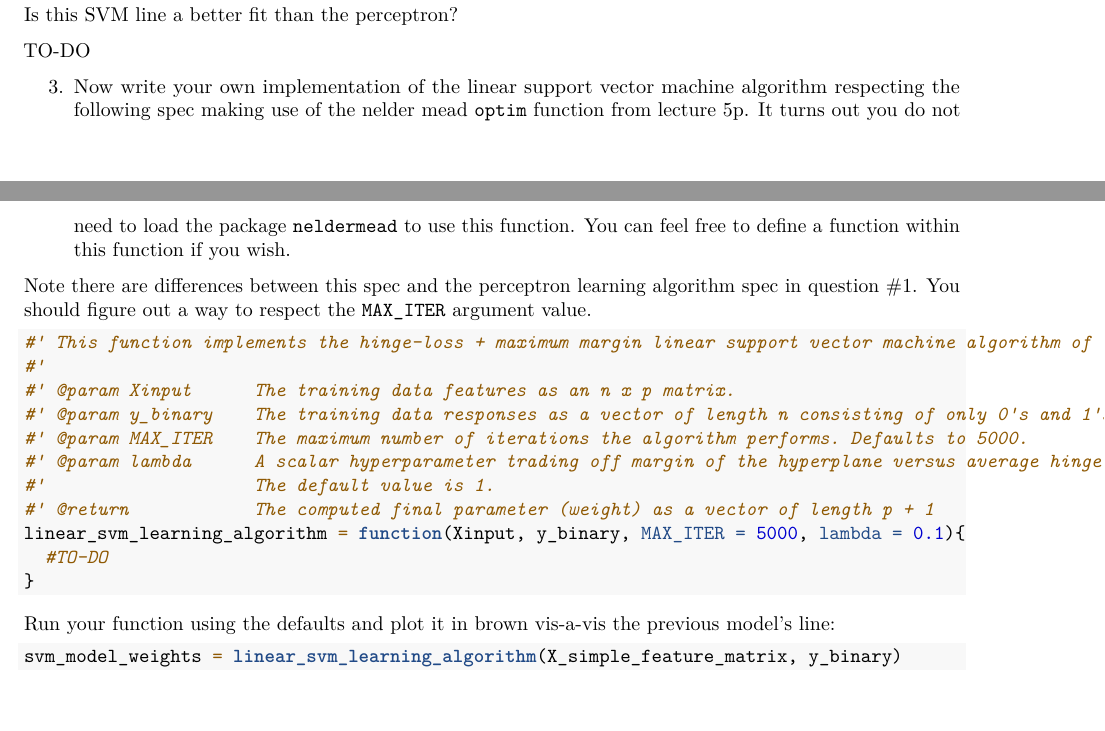
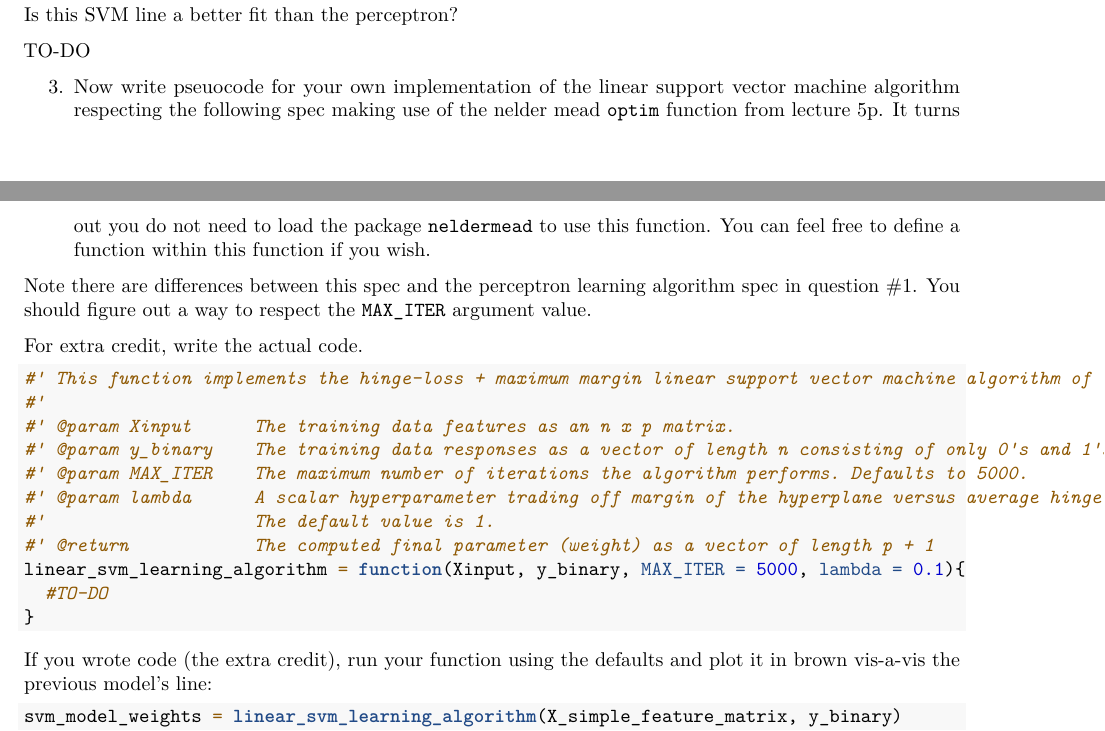
Before and after one commit to kapelner/QC_Math_390.4_Spring_2018, an R Markdown document (homeworks/hw02/hw02p.Rmd): two parts of pages 2 and 3 of 5, joined at a grey line, cut so that both start at the same text, the shorter picture padded with empty space. Rendered offline with R 4.5, knitr and Pandoc, then LaTeX, with nearby package versions; code that draws random numbers runs with fixed seeds of ours; some code elsewhere in the file could not run offline.

Commit message:
hw2p #3 made code extra credit and required pseudocode

````diff
--- a/homeworks/hw02/hw02p.Rmd
+++ b/homeworks/hw02/hw02p.Rmd
@@ -105,9 +105,11 @@ Is this SVM line a better fit than the perceptron?
 
 TO-DO
 
-3. Now write your own implementation of the linear support vector machine algorithm respecting the following spec making use of the nelder mead `optim` function from lecture 5p. It turns out you do not need to load the package `neldermead` to use this function. You can feel free to define a function within this function if you wish.
+3. Now write pseuocode for your own implementation of the linear support vector machine algorithm respecting the following spec making use of the nelder mead `optim` function from lecture 5p. It turns out you do not need to load the package `neldermead` to use this function. You can feel free to define a function within this function if you wish.
 
 Note there are differences between this spec and the perceptron learning algorithm spec in question \#1. You should figure out a way to respect the `MAX_ITER` argument value.
+
+For extra credit, write the actual code.
 
 ```{r}
 #' This function implements the hinge-loss + maximum margin linear support vector machine algorithm of Vladimir Vapnik (1963).
@@ -123,7 +125,7 @@ linear_svm_learning_algorithm = function(Xinput, y_binary, MAX_ITER = 5000, lamb
 }
 ```
 
-Run your function using the defaults and plot it in brown vis-a-vis the previous model's line:
+If you wrote code (the extra credit), run your function using the defaults and plot it in brown vis-a-vis the previous model's line:
 
 ```{r}
 svm_model_weights = linear_svm_learning_algorithm(X_simple_feature_matrix, y_binary)
````
